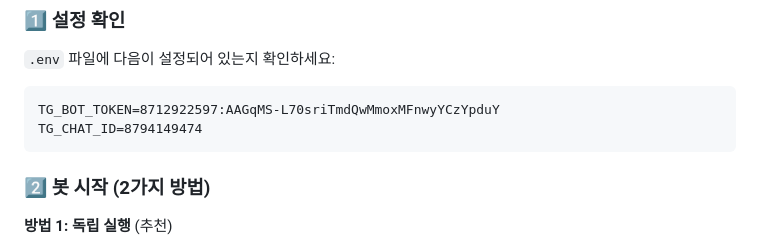
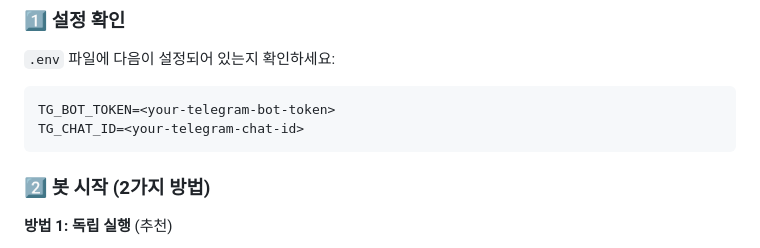
Before and after one commit to kim-hawon/av-tor, a Markdown page: TELEGRAM_BOT_GUIDE.md, the part around the change. GitHub-like rendering.

Commit message:
md file solve

````diff
--- a/TELEGRAM_BOT_GUIDE.md
+++ b/TELEGRAM_BOT_GUIDE.md
@@ -15,8 +15,8 @@ AV-TOR 텔레그램 봇을 통해 다음을 할 수 있습니다:
 `.env` 파일에 다음이 설정되어 있는지 확인하세요:
 
 ```
-TG_BOT_TOKEN=8712922597:AAGqMS-L70sriTmdQwMmoxMFnwyYCzYpduY
-TG_CHAT_ID=8794149474
+TG_BOT_TOKEN=<your-telegram-bot-token>
+TG_CHAT_ID=<your-telegram-chat-id>
 ```
 
 ### 2️⃣ 봇 시작 (2가지 방법)
````
